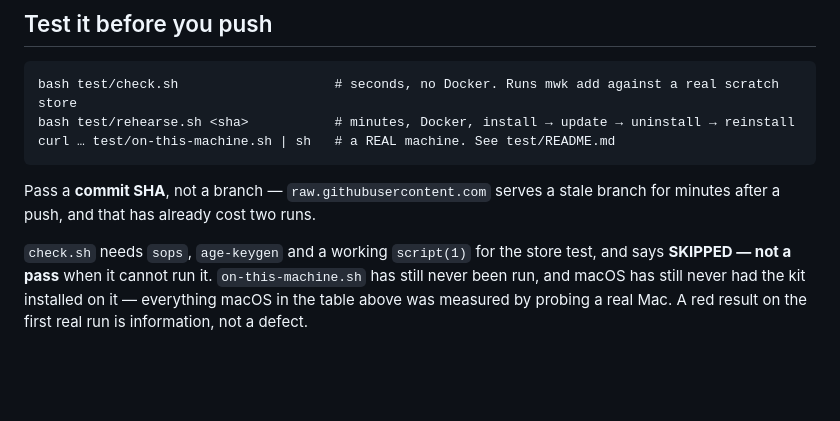
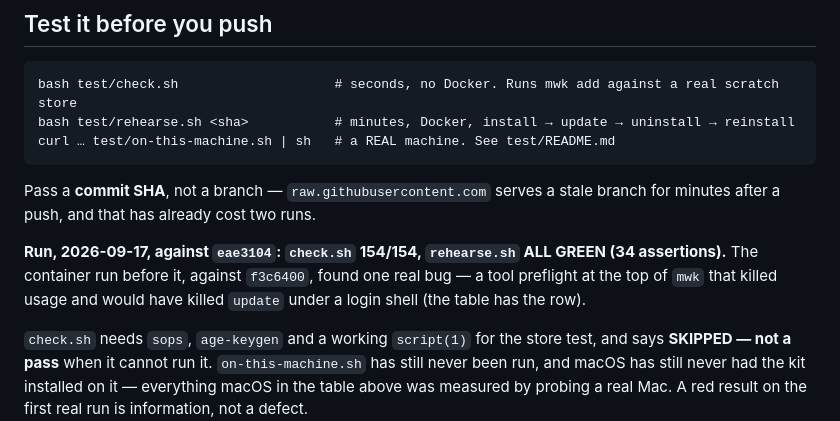
Before and after one commit to matewishkey/mwk-genie, a Markdown page: CLAUDE.md, the part around the change. GitHub-like rendering; blank space fills up the shorter version.

```diff
--- a/CLAUDE.md
+++ b/CLAUDE.md
@@ -198,6 +198,10 @@ curl … test/on-this-machine.sh | sh   # a REAL machine. See test/README.md
 Pass a **commit SHA**, not a branch — `raw.githubusercontent.com` serves a stale branch for minutes
 after a push, and that has already cost two runs.
 
+**Run, 2026-09-17, against `eae3104`: `check.sh` 154/154, `rehearse.sh` ALL GREEN (34 assertions).**
+The container run before it, against `f3c6400`, found one real bug — a tool preflight at the top of
+`mwk` that killed usage and would have killed `update` under a login shell (the table has the row).
+
 `check.sh` needs `sops`, `age-keygen` and a working `script(1)` for the store test, and says
 **SKIPPED — not a pass** when it cannot run it. `on-this-machine.sh` has still never been run, and
 macOS has still never had the kit installed on it — everything macOS in the table above was
```
Also changed, not shown: docs/v3-plan.md (+3 -3 lines).
